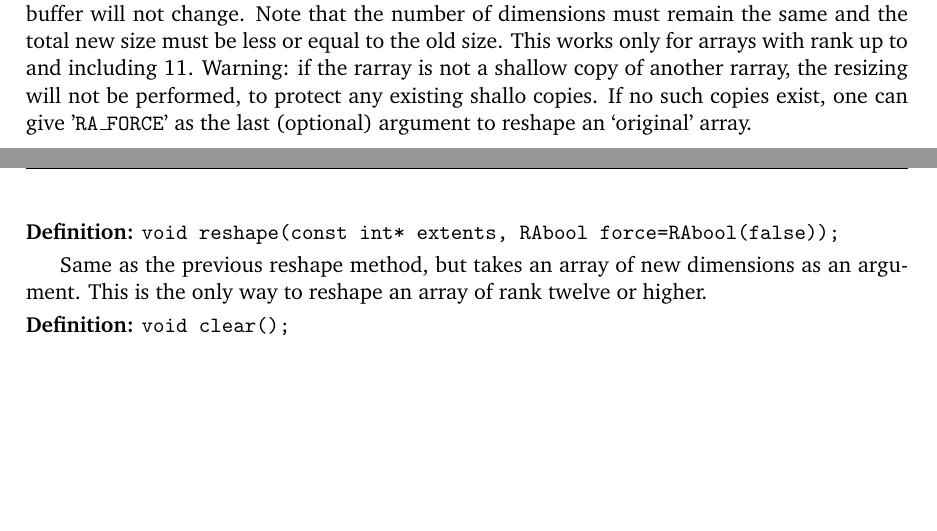
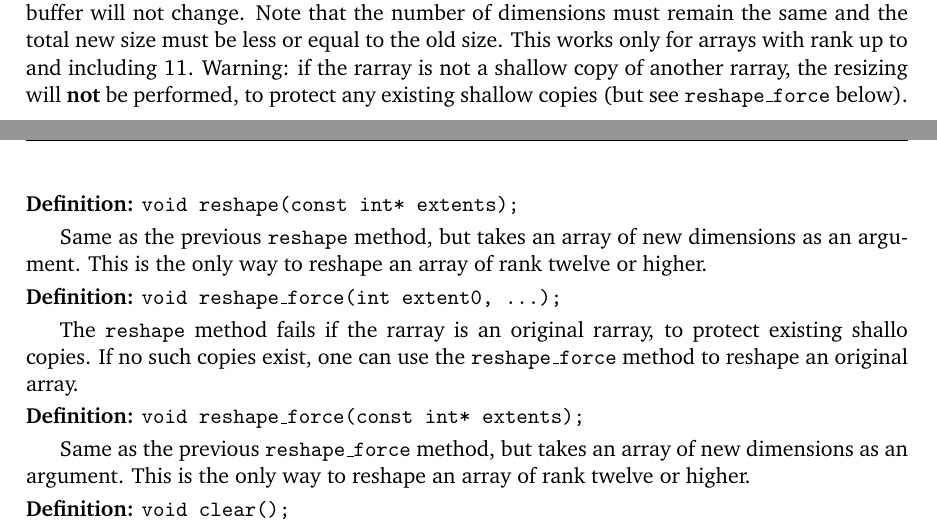
Before and after one commit to vanzonr/rarray, a LaTeX document (rarraydoc.tex): two parts of pages 9 and 10 of 15, joined at a grey line, cut so that both start at the same text, the shorter picture padded with empty space. Compiled offline with pdfLaTeX.

Commit message:
Made resizing an array that is not copied possible through a separate function, reshape_force

```diff
--- a/rarraydoc.tex
+++ b/rarraydoc.tex
@@ -508,3 +507,5 @@ public:
+ void reshape_force(int extent0, ...);   // change owner shape (not data)
+ void reshape_force(const int* extent);  // change owner shape (not data)
  void         clear();                   // release memory
  void         fill(const T& value);      // fill with uniform value
  rarray<T,R>& move();                    // mimic 'move semantics'
@@ -571,9 +572,17 @@ This method creates reference to this with const elements.
 
-This method can be used to change the shape of the rarray. The data in the underlying buffer will not change. Note that the number of dimensions must remain the same and the total new size must be less or equal to the old size.  This works only for arrays with rank up to and including 11.  Warning: if the rarray is not a shallow copy of another rarray, the resizing will not be performed, to protect any existing shallo copies. If no such copies exist, one can give '\texttt{RA\_FORCE}' as the last (optional) argument to reshape an `original' array.
+This method can be used to change the shape of the rarray. The data in the underlying buffer will not change. Note that the number of dimensions must remain the same and the total new size must be less or equal to the old size.  This works only for arrays with rank up to and including 11.  Warning: if the rarray is not a shallow copy of another rarray, the resizing will \textbf{not} be performed, to protect any existing shallow copies (but see \texttt{reshape\_force} below).
 
-\noindent\textbf{Definition:} \texttt{void reshape(const int* extents, RAbool force=RAbool(false));}
+\noindent\textbf{Definition:} \texttt{void reshape(const int* extents);}
 
-Same as the previous reshape method, but takes an array of new dimensions as an argument.  This is the only way to reshape an array of rank twelve or higher.
+Same as the previous \texttt{reshape} method, but takes an array of new dimensions as an argument.  This is the only way to reshape an array of rank twelve or higher.
+
+\noindent\textbf{Definition:} \texttt{void reshape\_force(int extent0, ...);}
+
+The \texttt{reshape} method fails if the rarray is an original rarray, to protect existing shallo copies. If no such copies exist, one can use the \texttt{reshape\_force} method to reshape an original array.
+
+\noindent\textbf{Definition:} \texttt{void reshape\_force(const int* extents);}
+
+Same as the previous \texttt{reshape\_force} method, but takes an array of new dimensions as an argument.  This is the only way to reshape an array of rank twelve or higher.
 
 \noindent\textbf{Definition:} \texttt{void clear();}
 
```
Also changed, not shown: rarraydoc.pdf, rarraydoc.tex (11 more changed lines), 2 other files.
